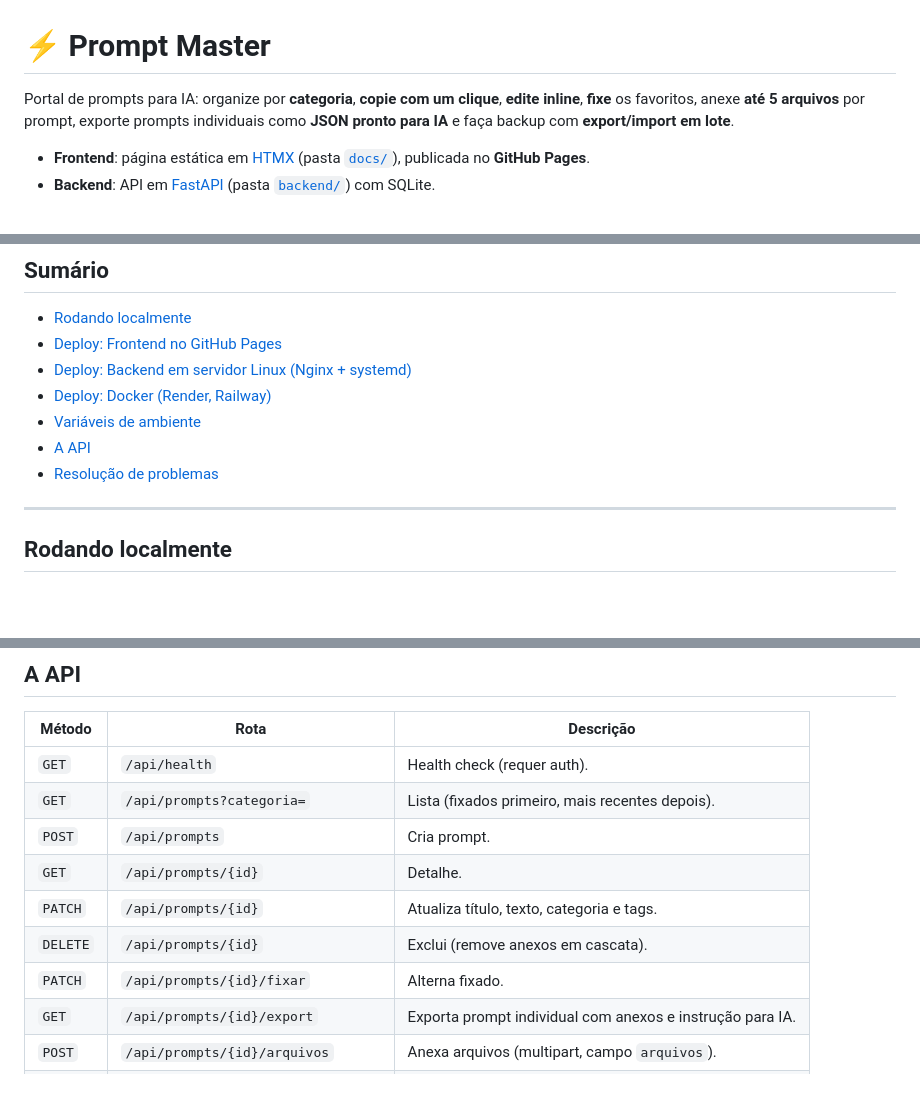
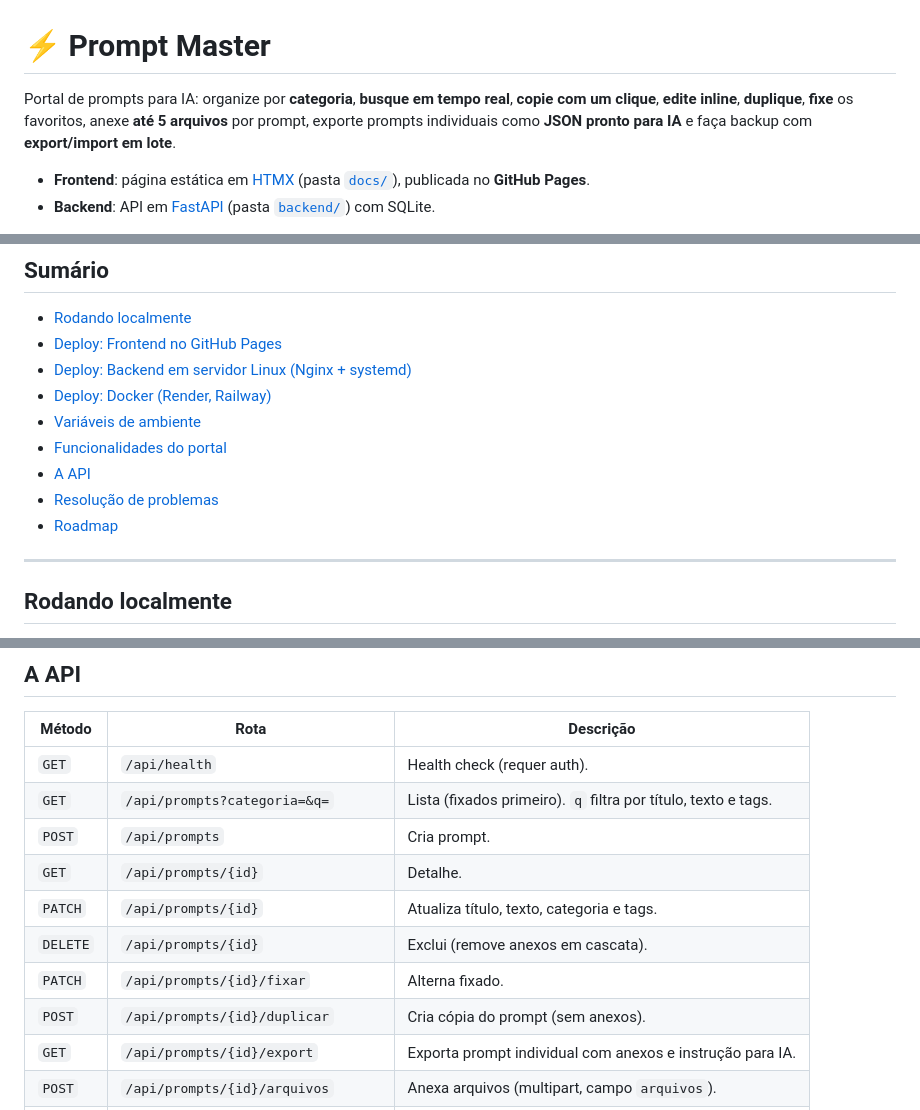
Before and after one commit to hyskal/prompt-master, a Markdown page: README.md, 3 parts joined by grey strips. GitHub-like rendering; blank space fills up the shorter version.

```diff
--- a/README.md
+++ b/README.md
@@ -1,6 +1,6 @@
 # ⚡ Prompt Master
 
-Portal de prompts para IA: organize por **categoria**, **copie com um clique**, **edite inline**, **fixe** os favoritos, anexe **até 5 arquivos** por prompt, exporte prompts individuais como **JSON pronto para IA** e faça backup com **export/import em lote**.
+Portal de prompts para IA: organize por **categoria**, **busque em tempo real**, **copie com um clique**, **edite inline**, **duplique**, **fixe** os favoritos, anexe **até 5 arquivos** por prompt, exporte prompts individuais como **JSON pronto para IA** e faça backup com **export/import em lote**.
 
 - **Frontend**: página estática em [HTMX](https://htmx.org) (pasta [`docs/`](docs/)), publicada no **GitHub Pages**.
 - **Backend**: API em [FastAPI](https://fastapi.tiangolo.com) (pasta [`backend/`](backend/)) com SQLite.
@@ -18,8 +18,10 @@ Cada prompt guarda: **texto, título, data (automática), categoria e até 3 tag
 - [Deploy: Backend em servidor Linux (Nginx + systemd)](#deploy-backend-em-servidor-linux-nginx--systemd)
 - [Deploy: Docker (Render, Railway)](#deploy-docker-render-railway)
 - [Variáveis de ambiente](#variáveis-de-ambiente)
+- [Funcionalidades do portal](#funcionalidades-do-portal)
 - [A API](#a-api)
 - [Resolução de problemas](#resolução-de-problemas)
+- [Roadmap](#roadmap)
 
 ---
 
@@ -261,12 +278,13 @@ O botão **📦 Exportar JSON** gera um JSON que inclui um campo `_instrucao` no
 | Método | Rota | Descrição |
 |---|---|---|
 | `GET` | `/api/health` | Health check (requer auth). |
-| `GET` | `/api/prompts?categoria=` | Lista (fixados primeiro, mais recentes depois). |
+| `GET` | `/api/prompts?categoria=&q=` | Lista (fixados primeiro). `q` filtra por título, texto e tags. |
 | `POST` | `/api/prompts` | Cria prompt. |
 | `GET` | `/api/prompts/{id}` | Detalhe. |
 | `PATCH` | `/api/prompts/{id}` | Atualiza título, texto, categoria e tags. |
 | `DELETE` | `/api/prompts/{id}` | Exclui (remove anexos em cascata). |
 | `PATCH` | `/api/prompts/{id}/fixar` | Alterna fixado. |
+| `POST` | `/api/prompts/{id}/duplicar` | Cria cópia do prompt (sem anexos). |
 | `GET` | `/api/prompts/{id}/export` | Exporta prompt individual com anexos e instrução para IA. |
 | `POST` | `/api/prompts/{id}/arquivos` | Anexa arquivos (multipart, campo `arquivos`). |
 | `GET` | `/api/prompts/{id}/arquivos/{arq}` | Baixa anexo. |
```
Also changed, not shown: other parts of README.md (+39 -0 lines).
